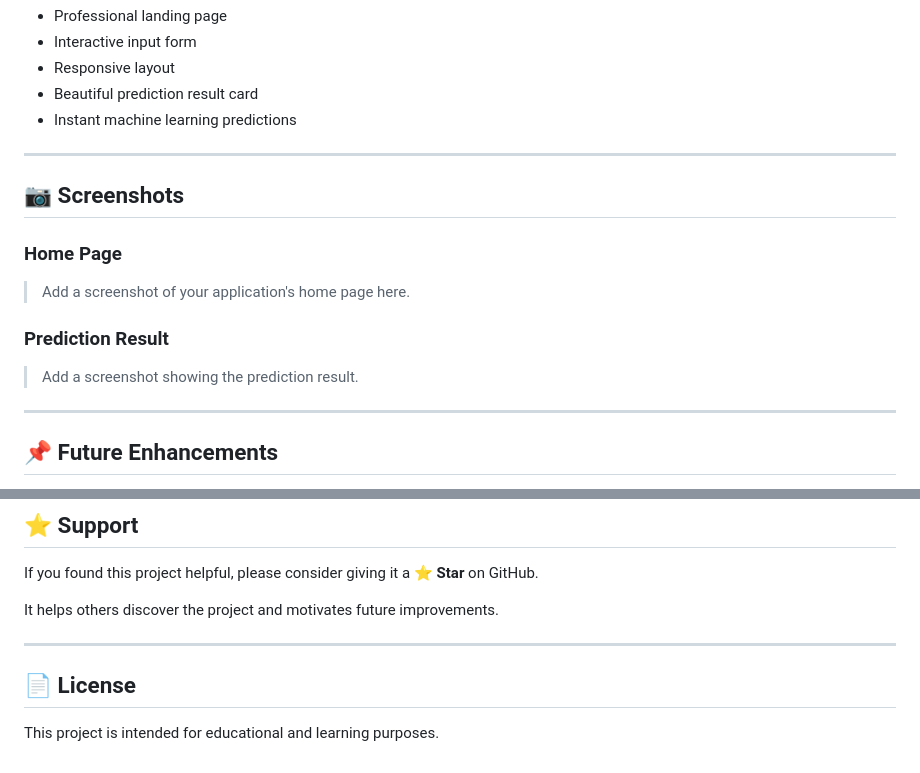
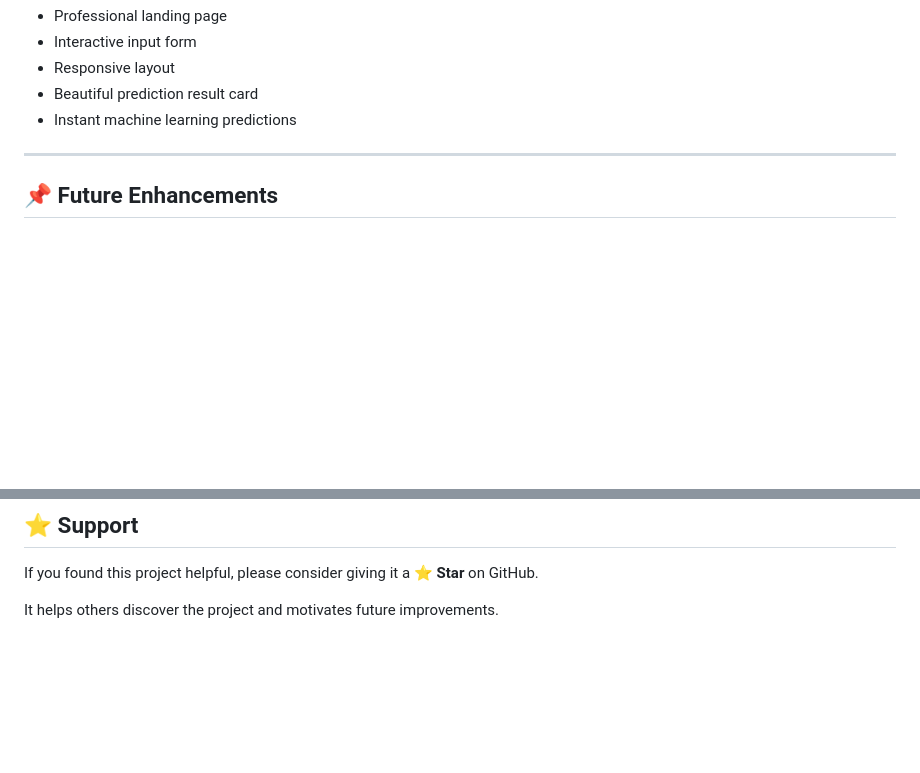
Before and after one commit to Saitejare/Boston_house_price_prediction, a Markdown page: README.md, 2 parts joined by grey strips. Drawn GitHub-style; blank space fills up the shorter version.

```diff
--- a/README.md
+++ b/README.md
@@ -211,18 +211,6 @@ The application includes:
 
 ---
 
-## 📷 Screenshots
-
-### Home Page
-
-> Add a screenshot of your application's home page here.
-
-### Prediction Result
-
-> Add a screenshot showing the prediction result.
-
----
-
 ## 📌 Future Enhancements
 
 - Deploy on Render or Railway
@@ -265,9 +253,3 @@ Lendi Institute of Engineering and Technology
 If you found this project helpful, please consider giving it a **⭐ Star** on GitHub.
 
 It helps others discover the project and motivates future improvements.
-
----
-
-## 📄 License
-
-This project is intended for educational and learning purposes.
```
